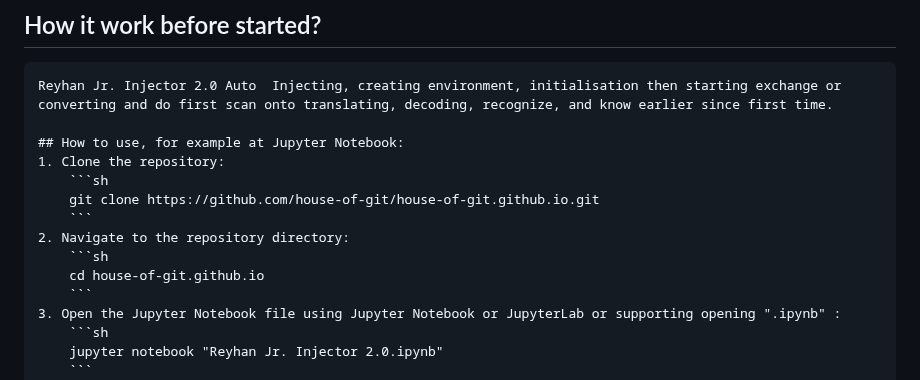
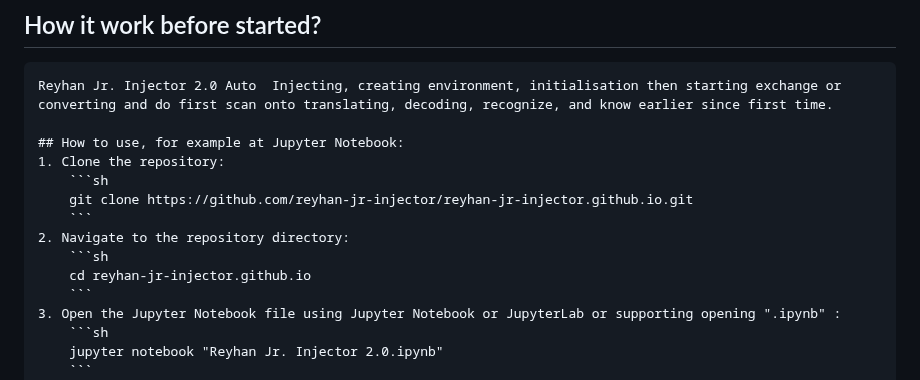
Before and after one commit to reyhan-jr-injector/2.0, a Markdown page: README.md, the part around one of its changes. Rendered like a GitHub page.

````diff
--- a/README.md
+++ b/README.md
@@ -58,11 +58,11 @@ Reyhan Jr. Injector 2.0 Auto  Injecting, creating environment, initialisation th
 ## How to use, for example at Jupyter Notebook:
 1. Clone the repository:
     ```sh
-    git clone https://github.com/house-of-git/house-of-git.github.io.git
+    git clone https://github.com/reyhan-jr-injector/reyhan-jr-injector.github.io.git
     ```
 2. Navigate to the repository directory:
     ```sh
-    cd house-of-git.github.io
+    cd reyhan-jr-injector.github.io
     ```
 3. Open the Jupyter Notebook file using Jupyter Notebook or JupyterLab or supporting opening ".ipynb" :
     ```sh
````
Also changed, not shown: other parts of README.md (+1 -1 lines).
